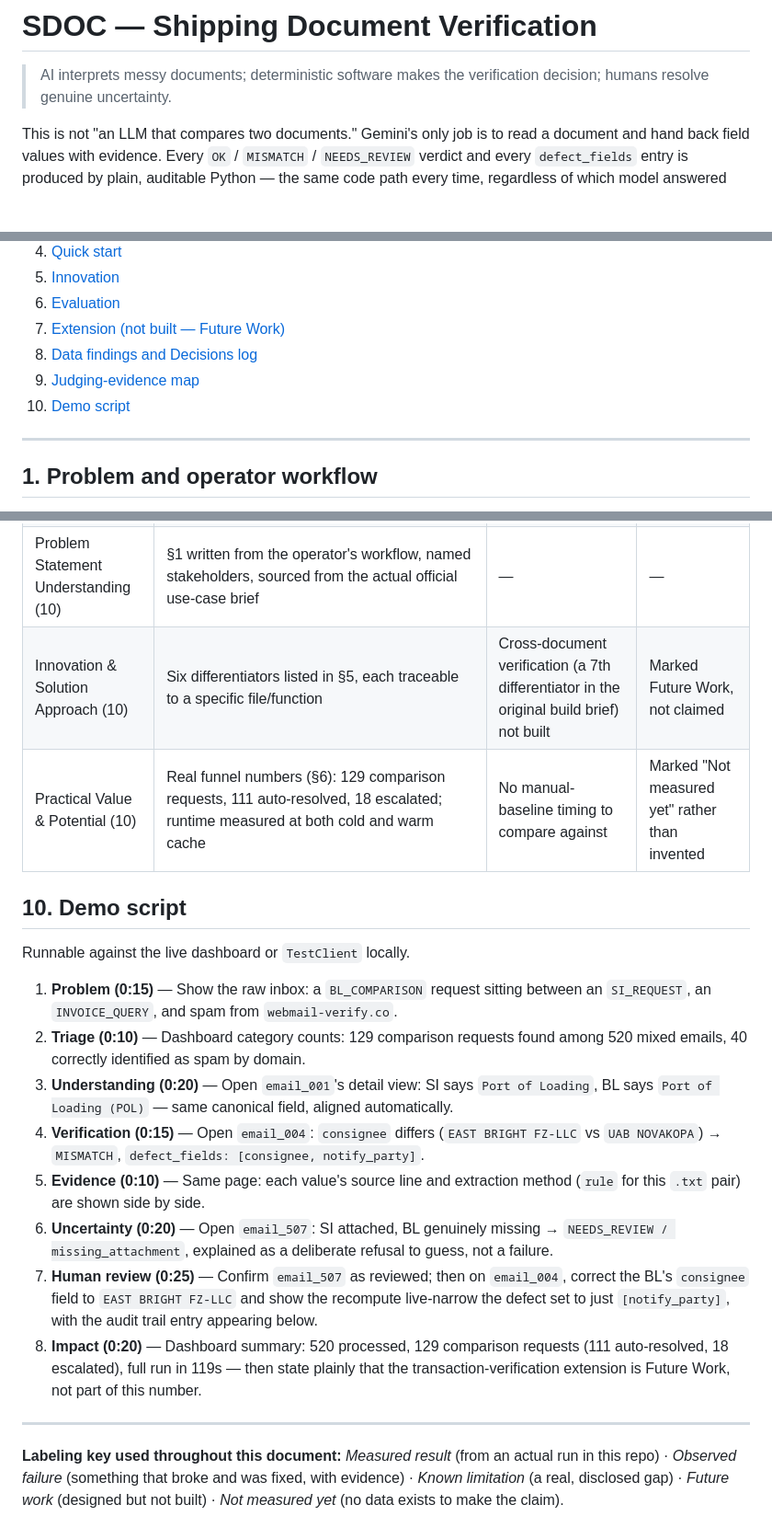
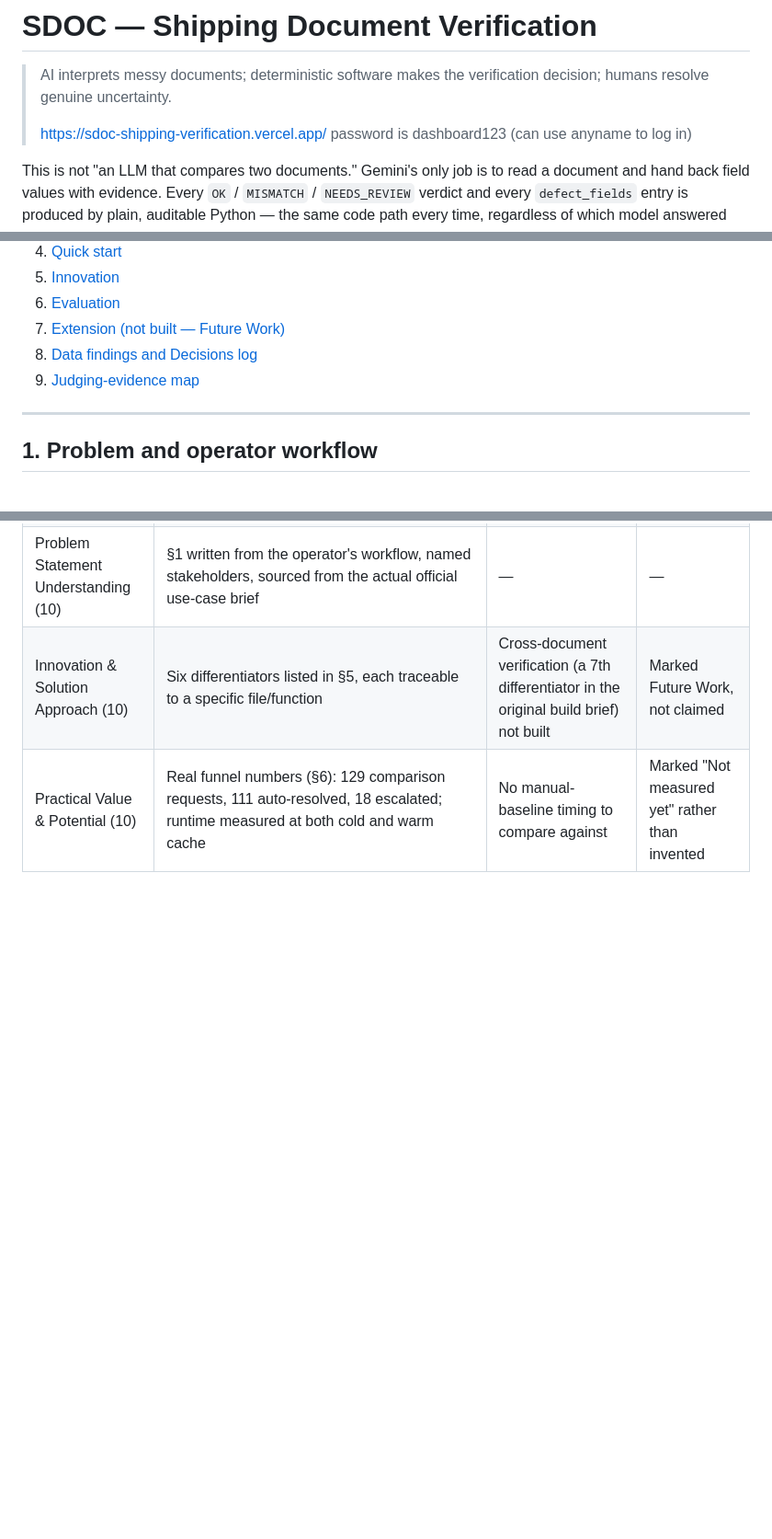
Before and after one commit to AmirunAzwarAzlin/Neural-Cargo-Routing, a Markdown page: README.md, 3 parts joined by grey strips. Shown at 92% size. Rendered like a GitHub page; blank space fills up the shorter version.

Commit message:
Remove demo script section from README
Removed demo script section from README.md.

```diff
--- a/README.md
+++ b/README.md
@@ -1,6 +1,9 @@
 # SDOC — Shipping Document Verification
 
 > AI interprets messy documents; deterministic software makes the verification decision; humans resolve genuine uncertainty.
+>
+> https://sdoc-shipping-verification.vercel.app/
+> password is dashboard123 (can use anyname to log in)
 
 This is not "an LLM that compares two documents." Gemini's only job is to read a document and hand back field values with evidence. Every `OK` / `MISMATCH` / `NEEDS_REVIEW` verdict and every `defect_fields` entry is produced by plain, auditable Python — the same code path every time, regardless of which model answered which extraction call.
 
@@ -15,7 +18,7 @@ This is not "an LLM that compares two documents." Gemini's only job is to read a
 7. [Extension (not built — Future Work)](#7-extension-not-built--future-work)
 8. [Data findings and Decisions log](#8-data-findings-and-decisions-log)
 9. [Judging-evidence map](#9-judging-evidence-map)
-10. [Demo script](#10-demo-script)
+
 
 ---
 
@@ -251,20 +254,3 @@ The discriminator is the verb: *send* (operational request, nothing to check yet
 | Problem Statement Understanding (10) | §1 written from the operator's workflow, named stakeholders, sourced from the actual official use-case brief | — | — |
 | Innovation & Solution Approach (10) | Six differentiators listed in §5, each traceable to a specific file/function | Cross-document verification (a 7th differentiator in the original build brief) not built | Marked Future Work, not claimed |
 | Practical Value & Potential (10) | Real funnel numbers (§6): 129 comparison requests, 111 auto-resolved, 18 escalated; runtime measured at both cold and warm cache | No manual-baseline timing to compare against | Marked "Not measured yet" rather than invented |
-
-## 10. Demo script
-
-Runnable against the live dashboard or `TestClient` locally.
-
-1. **Problem (0:15)** — Show the raw inbox: a `BL_COMPARISON` request sitting between an `SI_REQUEST`, an `INVOICE_QUERY`, and spam from `webmail-verify.co`.
-2. **Triage (0:10)** — Dashboard category counts: 129 comparison requests found among 520 mixed emails, 40 correctly identified as spam by domain.
-3. **Understanding (0:20)** — Open `email_001`'s detail view: SI says `Port of Loading`, BL says `Port of Loading (POL)` — same canonical field, aligned automatically.
-4. **Verification (0:15)** — Open `email_004`: `consignee` differs (`EAST BRIGHT FZ-LLC` vs `UAB NOVAKOPA`) → `MISMATCH`, `defect_fields: [consignee, notify_party]`.
-5. **Evidence (0:10)** — Same page: each value's source line and extraction method (`rule` for this `.txt` pair) are shown side by side.
-6. **Uncertainty (0:20)** — Open `email_507`: SI attached, BL genuinely missing → `NEEDS_REVIEW / missing_attachment`, explained as a deliberate refusal to guess, not a failure.
-7. **Human review (0:25)** — Confirm `email_507` as reviewed; then on `email_004`, correct the BL's `consignee` field to `EAST BRIGHT FZ-LLC` and show the recompute live-narrow the defect set to just `[notify_party]`, with the audit trail entry appearing below.
-8. **Impact (0:20)** — Dashboard summary: 520 processed, 129 comparison requests (111 auto-resolved, 18 escalated), full run in 119s — then state plainly that the transaction-verification extension is Future Work, not part of this number.
-
----
-
-**Labeling key used throughout this document:** *Measured result* (from an actual run in this repo) · *Observed failure* (something that broke and was fixed, with evidence) · *Known limitation* (a real, disclosed gap) · *Future work* (designed but not built) · *Not measured yet* (no data exists to make the claim).
```
